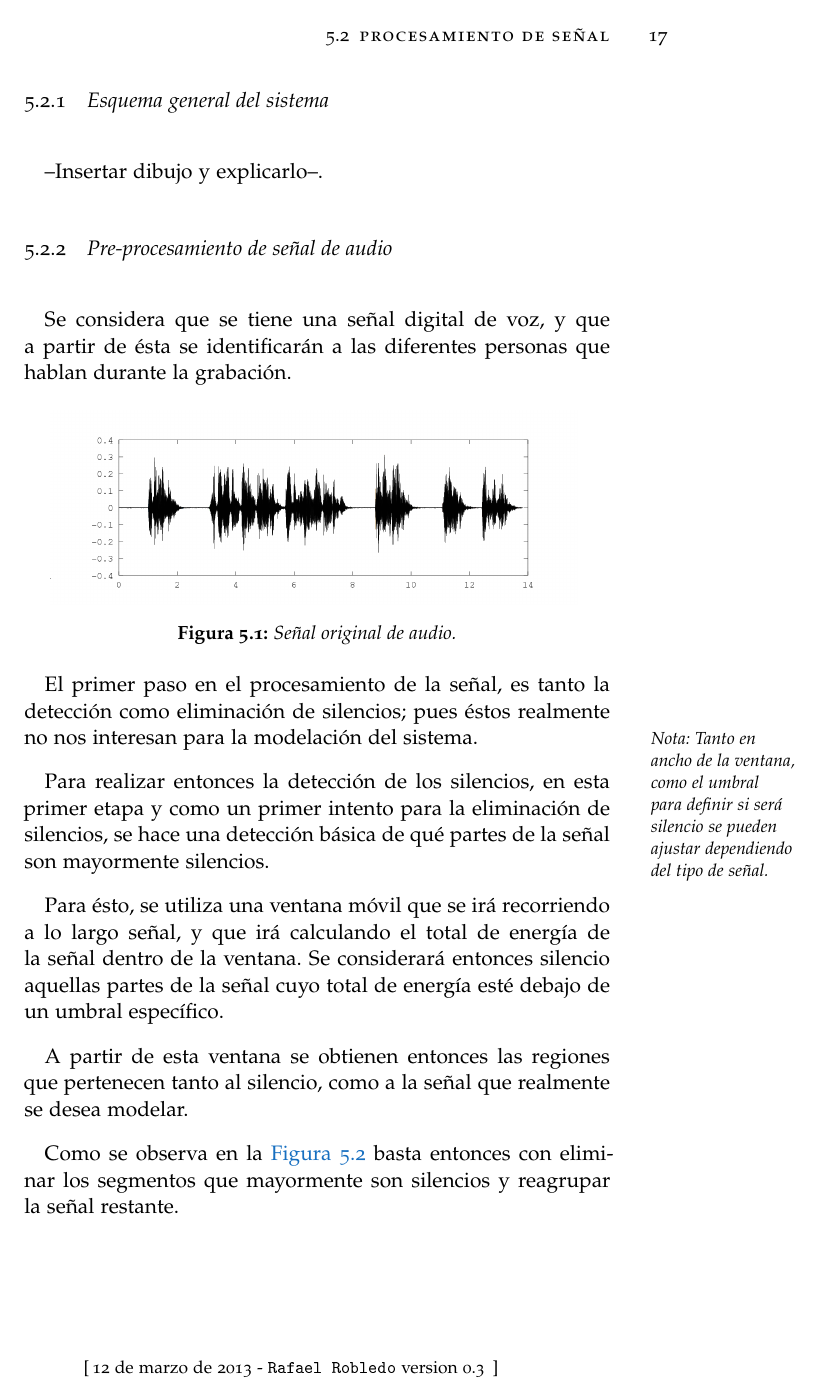
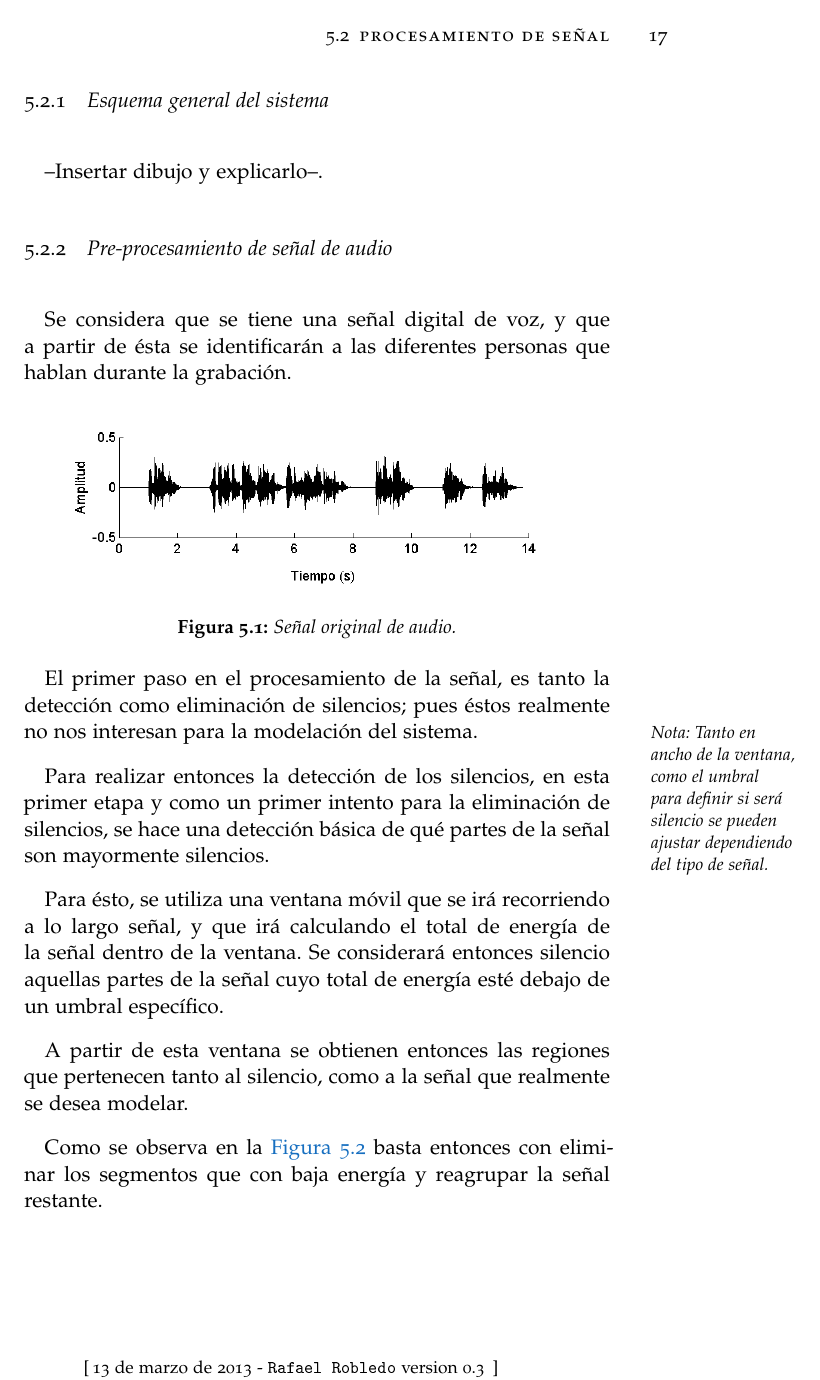
Before and after one commit to xiddw/msc-thesis, a LaTeX thesis (Base.tex, which reads Chapters/Chapter02.tex, Chapters/Chapter05.tex): page 19 of 22. The pictures show the PDF file Base.pdf that the author committed with the source.

Commit message:
Created folders for chapter images.
Updated images from Ch. 5 (SD).

```diff
--- a/Chapters/Chapter02.tex
+++ b/Chapters/Chapter02.tex
@@ -148,7 +148,7 @@ De la misma manera, el grafo correspondiente a la matriz de transición, se pued
 
 \begin{figure}[hbt]
         \myfloatalign
-        {\includegraphics[width=0.63\linewidth]{gfx/2-mod-hmm3}}
+        {\includegraphics[width=0.63\linewidth]{gfx/chap2/mod-hmm3}}
         \caption{Modelo oculto de Márkov.}
         \label{fig:mod_hmm3}
 \end{figure}
--- a/Chapters/Chapter05.tex
+++ b/Chapters/Chapter05.tex
@@ -41,7 +41,7 @@ Se considera que se tiene una señal digital de voz, y que a partir de ésta se
 
 \begin{figure}[bth]
   \myfloatalign
-  {\includegraphics[width=0.9\linewidth]{gfx/orig}} \quad
+  {\includegraphics[width=0.9\linewidth]{gfx/chap5/signal-orig}} \quad
   \caption{Señal original de audio.}
   \label{fig:sign_orig}
 \end{figure}
@@ -68,9 +68,9 @@ A partir de esta ventana se obtienen entonces las regiones que pertenecen tanto
   \label{fig:sig_silence}
 \end{figure}
 
-Como se observa en la \autoref{fig:sig_silence} basta entonces con eliminar los segmentos que mayormente son silencios y reagrupar la señal restante.
+Como se observa en la \autoref{fig:sig_silence} basta entonces con eliminar los segmentos que con baja energía y reagrupar la señal restante.
 
-Con esto, se obtiene una señal en general más pequeña, y que se podría  considerar solo contiene realmente los datos que se desea modelar.
+Con esto, se obtiene una señal en general más pequeña, y que se podría  considerar sólo contiene realmente los datos que se desea modelar.
 
 \subsection{Obtención de características acústicas}
 
@@ -90,7 +90,7 @@ A partir de esta escala, se diseña un banco de filtros triangulares que despué
 
 \begin{figure}[bth]
   \myfloatalign
-  {\includegraphics[width=0.9\linewidth]{gfx/melfb}} \quad
+  {\includegraphics[width=0.9\linewidth]{gfx/chap5/melfb}} \quad
   \caption{Banco de filtros triangulares en frecuencia Mel.}
   \label{fig:sign_melfb}
 \end{figure}
```
Also changed, not shown: Base.pdf, gfx/chap2/mod-hmm1.png (renamed from gfx/2-mod-hmm.png), gfx/chap2/mod-hmm2.png (renamed from gfx/2-mod-hmm2.png), gfx/chap2/mod-hmm3.png (renamed from gfx/2-mod-hmm3.png), gfx/chap2/mod-iid.png (renamed from gfx/2-mod-iid.png), gfx/chap2/mod-mm1.png (renamed from gfx/2-mod-mm1.png), gfx/chap2/mod-mm2.png (renamed from gfx/2-mod-mm2.png), gfx/chap2/models.svg (renamed from gfx/models.svg), gfx/chap5/melfb.png (renamed from gfx/melfb.png), gfx/chap5/signal-clusters.png (added), gfx/chap5/signal-mel.png (added), gfx/chap5/signal-mfcc.png (added), gfx/chap5/signal-orig.png (added), gfx/chap5/signal-silence.png (added), 6 more files.
